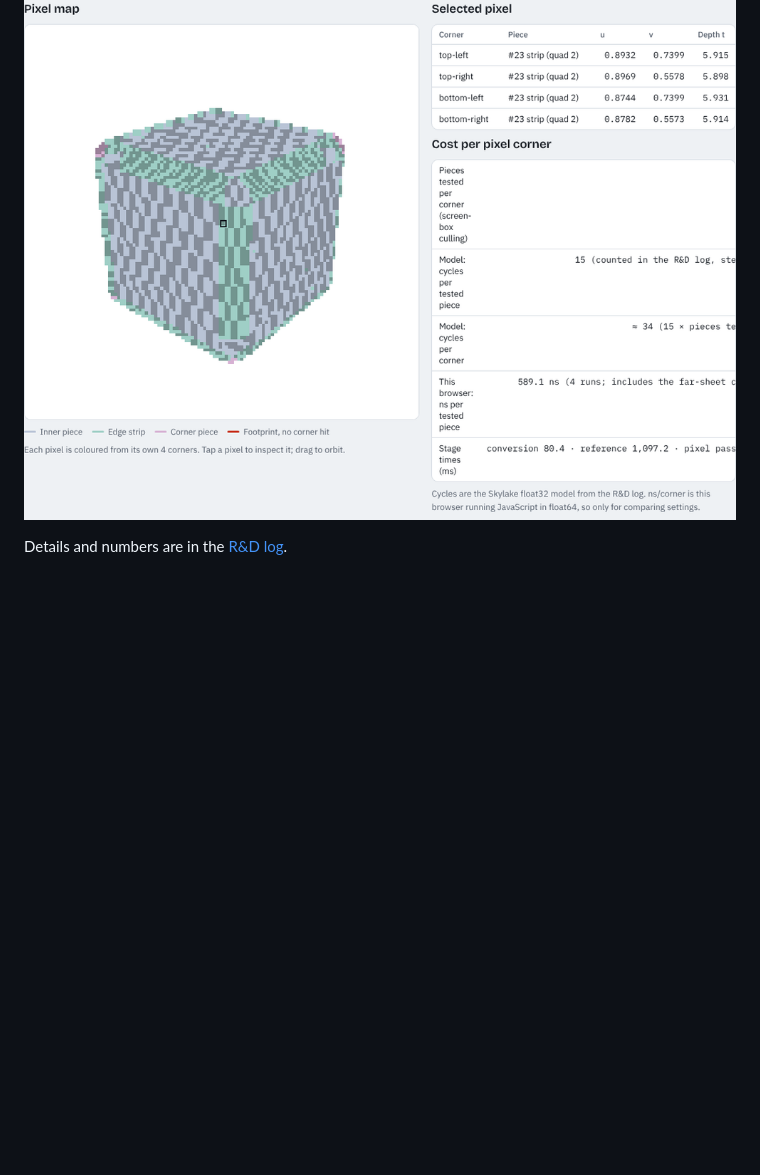
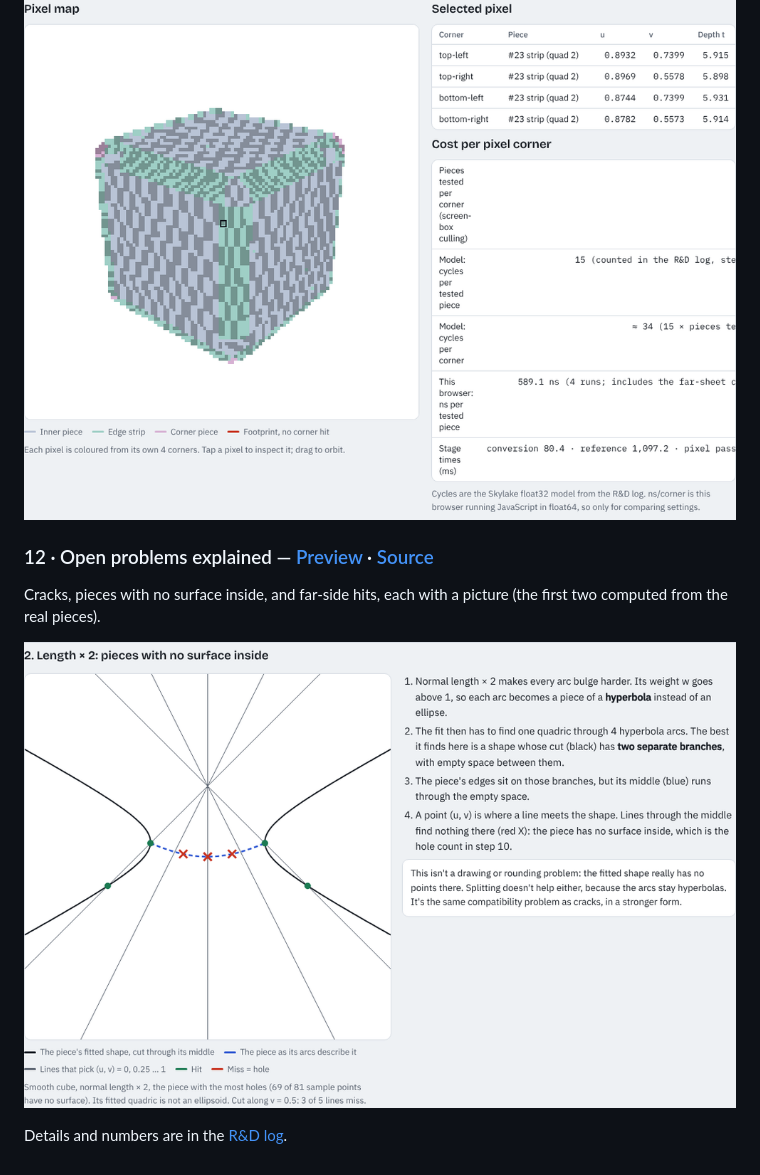
Before and after one commit to Zieviox/curved-quad-mapping, a Markdown page: README.md, the part around the change. Rendered like a GitHub page; pictures changed too: docs/img/07-open-problems.png (added); blank space fills up the shorter version.

```diff
--- a/README.md
+++ b/README.md
@@ -65,4 +65,10 @@ Every pixel corner is a ray: piece's quadric (one quadratic), then its 4 side pl
 
 ![Pixel corners: rounded box, (u, v) checker per piece](docs/img/06-pixel-corners.png)
 
+### 12 · Open problems explained — [Preview](https://htmlpreview.github.io/?https://github.com/Zieviox/curved-quad-mapping/blob/main/examples/07-open-problems.html) · [Source](examples/07-open-problems.html)
+
+Cracks, pieces with no surface inside, and far-side hits, each with a picture (the first two computed from the real pieces).
+
+![Open problems: a failing piece cut through its middle; the shape splits into two branches](docs/img/07-open-problems.png)
+
 Details and numbers are in the [R&D log](docs/rnd-log.md).
```
Also changed, not shown: docs/rnd-log.md (+10 -0 lines), 2 other files.
